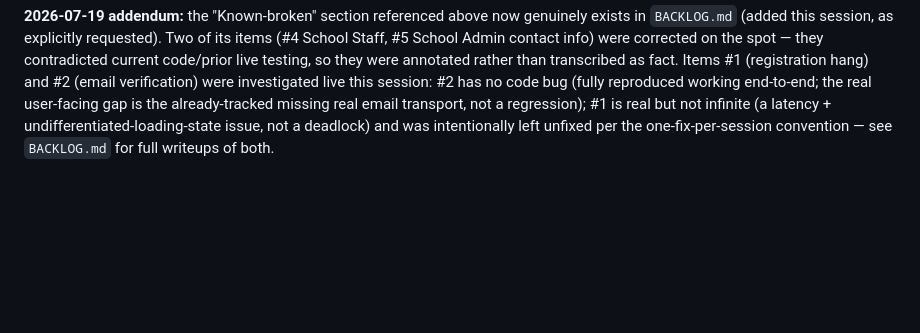
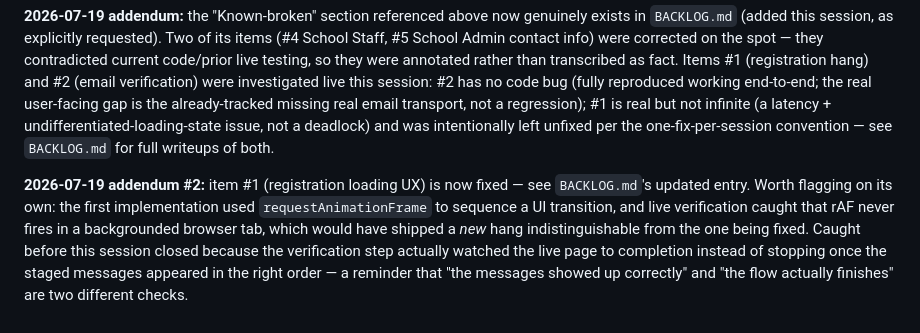
Before and after one commit to SiefAnas/saferoute-tms, a Markdown page: PROJECT_STATE.md, the part around the change. Rendered like a GitHub page; blank space fills up the shorter version.

```diff
--- a/PROJECT_STATE.md
+++ b/PROJECT_STATE.md
@@ -222,3 +222,12 @@ the real user-facing gap is the already-tracked missing real email transport, no
 regression); #1 is real but not infinite (a latency + undifferentiated-loading-state
 issue, not a deadlock) and was intentionally left unfixed per the one-fix-per-session
 convention — see `BACKLOG.md` for full writeups of both.
+
+**2026-07-19 addendum #2:** item #1 (registration loading UX) is now fixed — see
+`BACKLOG.md`'s updated entry. Worth flagging on its own: the first implementation used
+`requestAnimationFrame` to sequence a UI transition, and live verification caught that rAF
+never fires in a backgrounded browser tab, which would have shipped a *new* hang
+indistinguishable from the one being fixed. Caught before this session closed because the
+verification step actually watched the live page to completion instead of stopping once
+the staged messages appeared in the right order — a reminder that "the messages showed up
+correctly" and "the flow actually finishes" are two different checks.
```
Also changed, not shown: BACKLOG.md (+31 -19 lines).
